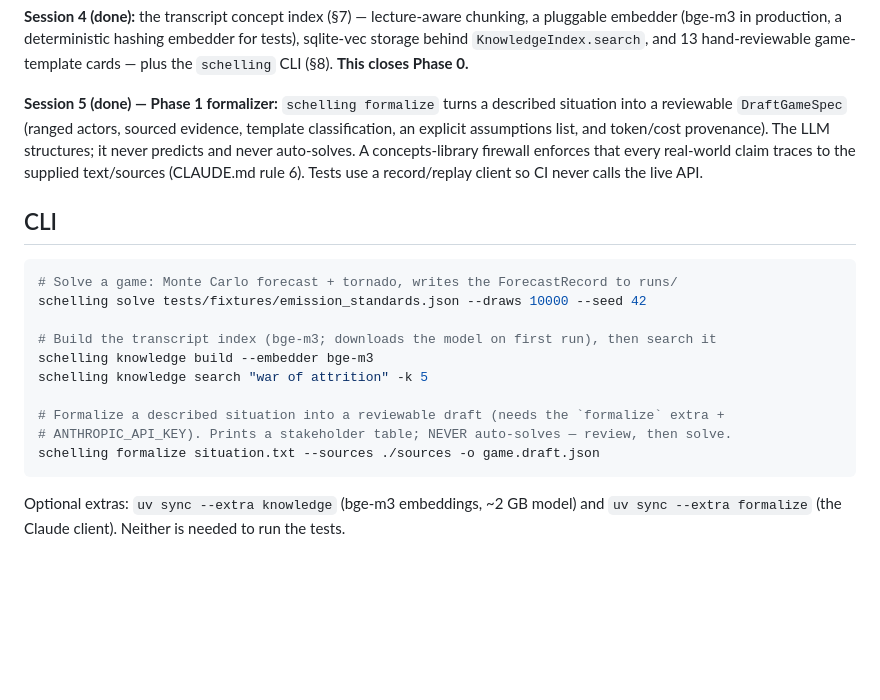
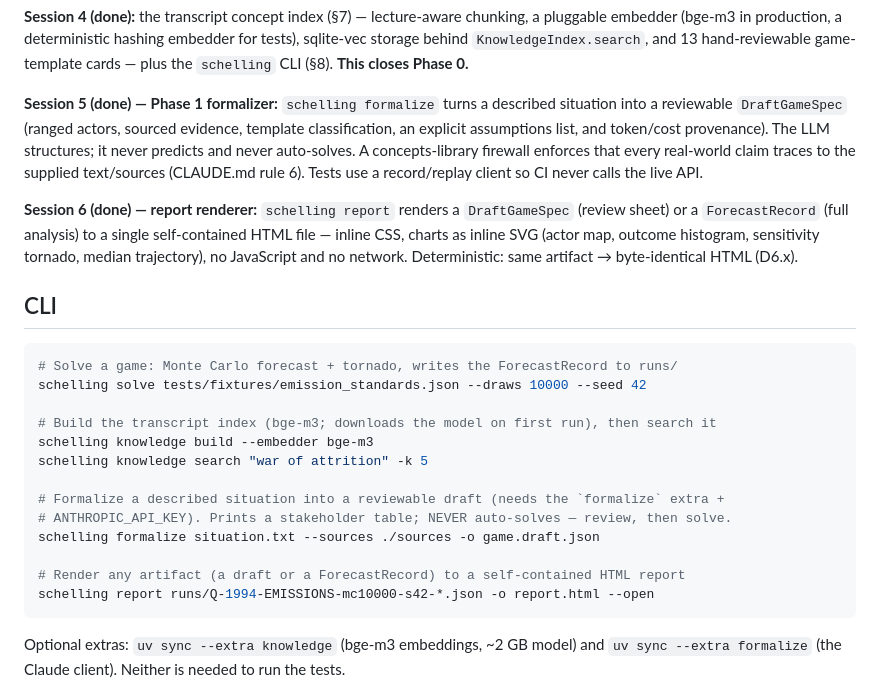
Before and after one commit to hamzagul07/schelling, a Markdown page: README.md, the part around the change. GitHub-like rendering; blank space fills up the shorter version.

Commit message:
docs: log Session-6 report choices (D6.1-D6.4), README status/CLI
Co-Authored-By: Claude Opus 4.8 (1M context) <noreply@anthropic.com>

````diff
--- a/README.md
+++ b/README.md
@@ -49,6 +49,12 @@ structures; it never predicts and never auto-solves. A concepts-library firewall
 that every real-world claim traces to the supplied text/sources (CLAUDE.md rule 6). Tests
 use a record/replay client so CI never calls the live API.
 
+**Session 6 (done) — report renderer:** `schelling report` renders a `DraftGameSpec`
+(review sheet) or a `ForecastRecord` (full analysis) to a single self-contained HTML file —
+inline CSS, charts as inline SVG (actor map, outcome histogram, sensitivity tornado, median
+trajectory), no JavaScript and no network. Deterministic: same artifact → byte-identical
+HTML (D6.x).
+
 ## CLI
 
 ```sh
@@ -62,6 +68,9 @@ schelling knowledge search "war of attrition" -k 5
 # Formalize a described situation into a reviewable draft (needs the `formalize` extra +
 # ANTHROPIC_API_KEY). Prints a stakeholder table; NEVER auto-solves — review, then solve.
 schelling formalize situation.txt --sources ./sources -o game.draft.json
+
+# Render any artifact (a draft or a ForecastRecord) to a self-contained HTML report
+schelling report runs/Q-1994-EMISSIONS-mc10000-s42-*.json -o report.html --open
 ```
 
 Optional extras: `uv sync --extra knowledge` (bge-m3 embeddings, ~2 GB model) and
````
Also changed, not shown: DECISIONS.md (+39 -0 lines).
